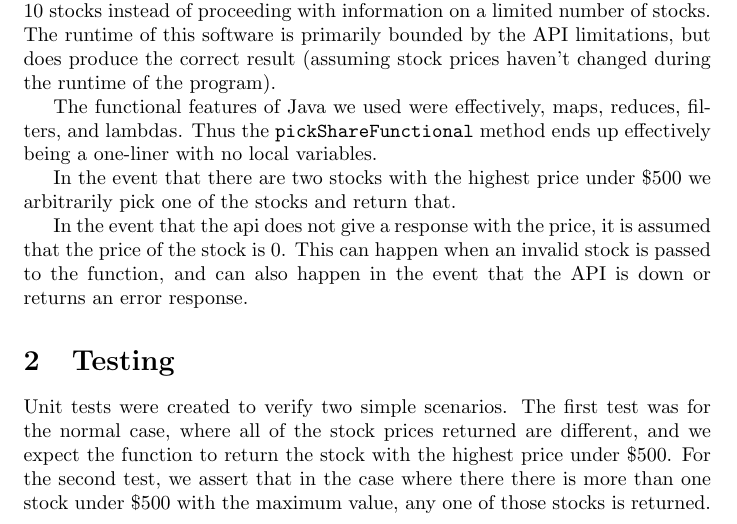
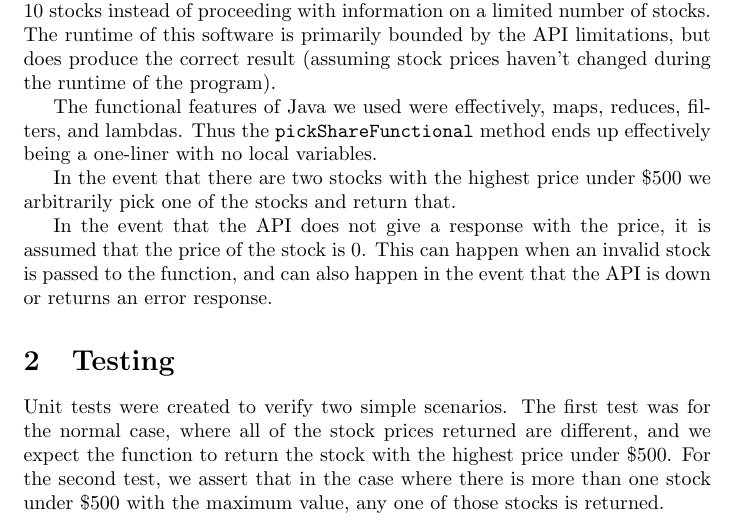
Before and after one commit to Arunscape/ECE421-GroupProject1, a LaTeX document (report/report.tex): part of page 1 of 2, cut so that both start at the same text. Compiled offline with pdfLaTeX.

Commit message:
spelling

```diff
--- a/report/report.tex
+++ b/report/report.tex
@@ -78,7 +78,7 @@ ends up effectively being a one-liner with no local variables.
 In the event that there are two stocks with the highest price under \$500 we
 arbitrarily pick one of the stocks and return that.
 
-In the event that the api does not give a response with the price, it is assumed
+In the event that the API does not give a response with the price, it is assumed
 that the price of the stock is 0. This can happen when an invalid stock is
 passed to the function, and can also happen in the event that the API is down or
 returns an error response.
@@ -87,7 +87,7 @@ returns an error response.
 Unit tests were created to verify two simple scenarios. The first test was for
 the normal case, where all of the stock prices returned are different, and we
 expect the function to return the stock with the highest price under \$500. For
-the second test, we assert that in the case where there there is more than one
+the second test, we assert that in the case where there is more than one
 stock under \$500 with the maximum value, any one of those stocks is returned.
 
 \section{Defects}
```
